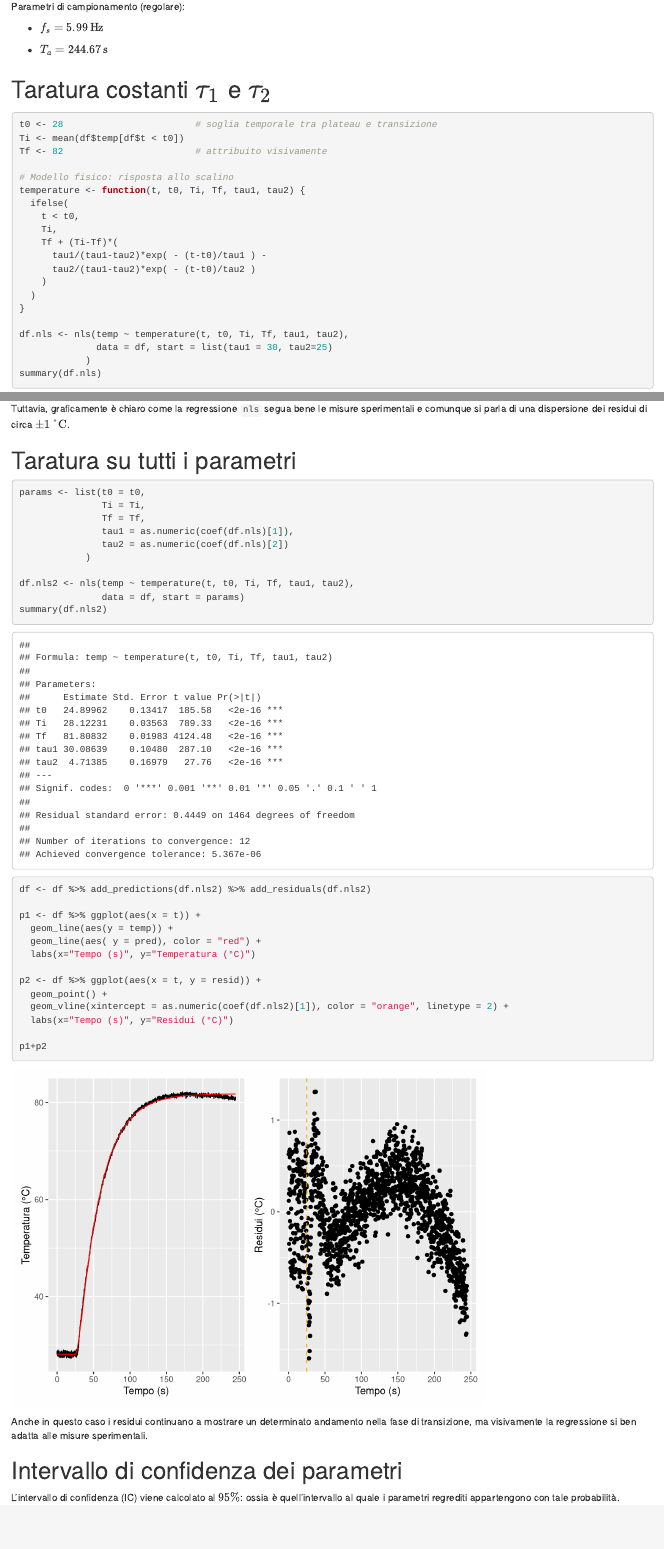
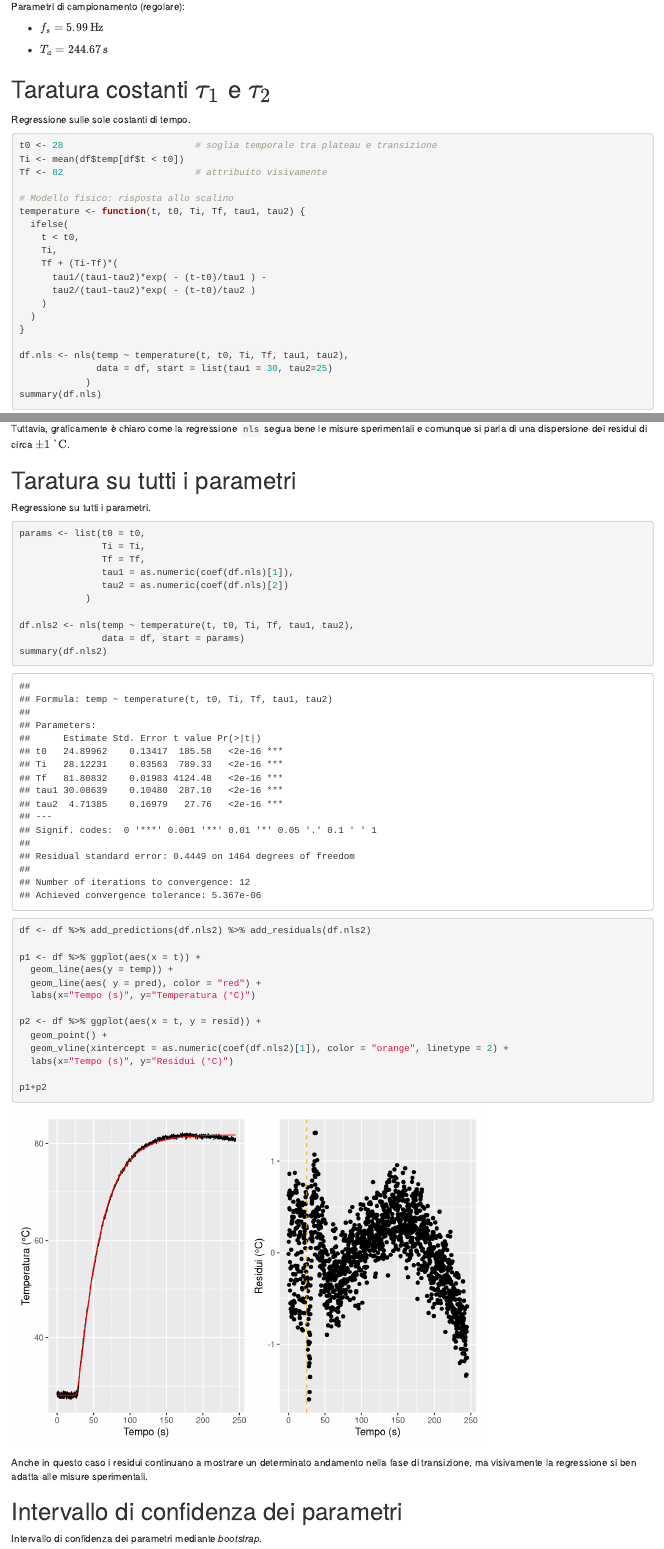
Before and after one commit to PaoloRos/MMT-Esercitazioni, an R Markdown document (ex3.Rmd): the page in a window 1100 px wide, from 2050 px down, and a second part further down, joined at a grey line. Rendered offline with R 4.5, knitr and Pandoc, with nearby package versions; code that draws random numbers runs with fixed seeds of ours; some code elsewhere in the file could not run offline.

Commit message:
dimenticato di segnare i punti esame

````diff
--- a/ex3.Rmd
+++ b/ex3.Rmd
@@ -121,6 +121,10 @@
 
 # Taratura costanti $\tau_1$ e $\tau_2$
 
+:::{.exam-points}
+Regressione sulle sole costanti di tempo.
+:::
+
 ```{r}
 t0 <- 28                        # soglia temporale tra plateau e transizione
 Ti <- mean(df$temp[df$t < t0])
@@ -191,6 +195,10 @@
 ```
 
 # Taratura su tutti i parametri
+
+:::{.exam-points}
+Regressione su tutti i parametri.
+:::
 
 ```{r}
 params <- list(t0 = t0,
@@ -263,6 +271,10 @@
 
 
 # Intervallo di confidenza dei parametri
+
+:::{.exam-points}
+Intervallo di confidenza dei parametri mediante *bootstrap*.
+:::
 
 L'intervallo di confidenza (IC) viene calcolato al $95\%$: ossia è quell'intervallo al quale i parametri regrediti appartengono con tale probabilità.
 
````
Also changed, not shown: docs/search.json, 2 other files.
